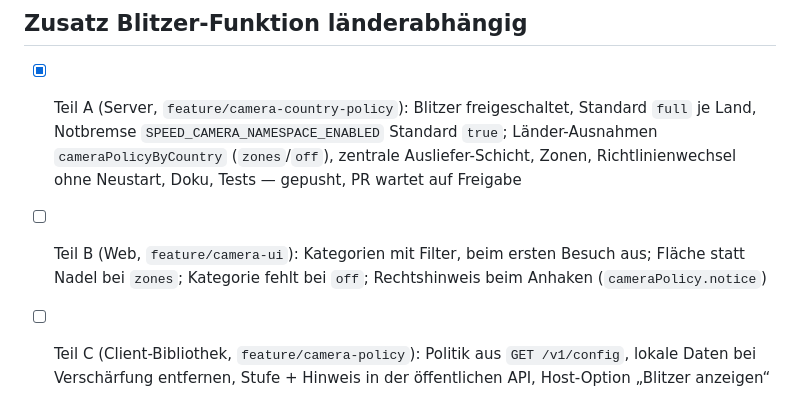
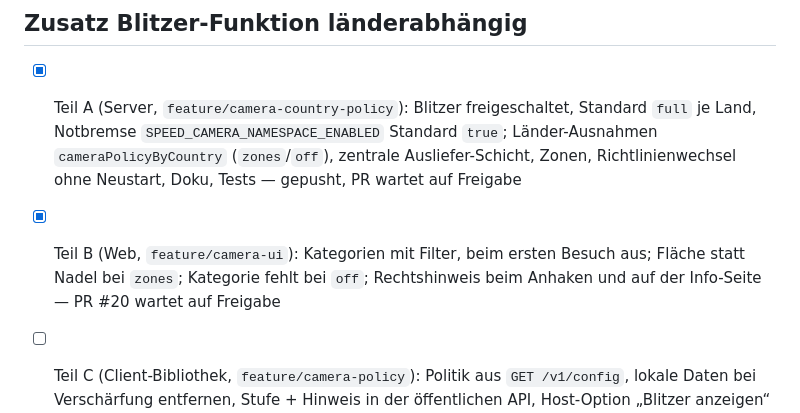
Before and after one commit to Romsmo/Trafficnetwork, a Markdown page: docs/todo.md, the part around the change. GitHub-like rendering.

```diff
--- a/docs/todo.md
+++ b/docs/todo.md
@@ -181,6 +181,6 @@ Konformitätstests darüber sind seit Version 1.0.0 fertig — Einzelheiten in
 ## Zusatz Blitzer-Funktion länderabhängig
 
 - [x] Teil A (Server, `feature/camera-country-policy`): Blitzer freigeschaltet, Standard `full` je Land, Notbremse `SPEED_CAMERA_NAMESPACE_ENABLED` Standard `true`; Länder-Ausnahmen `cameraPolicyByCountry` (`zones`/`off`), zentrale Ausliefer-Schicht, Zonen, Richtlinienwechsel ohne Neustart, Doku, Tests — gepusht, PR wartet auf Freigabe
-- [ ] Teil B (Web, `feature/camera-ui`): Kategorien mit Filter, beim ersten Besuch aus; Fläche statt Nadel bei `zones`; Kategorie fehlt bei `off`; Rechtshinweis beim Anhaken (`cameraPolicy.notice`)
+- [x] Teil B (Web, `feature/camera-ui`): Kategorien mit Filter, beim ersten Besuch aus; Fläche statt Nadel bei `zones`; Kategorie fehlt bei `off`; Rechtshinweis beim Anhaken und auf der Info-Seite — PR #20 wartet auf Freigabe
 - [ ] Teil C (Client-Bibliothek, `feature/camera-policy`): Politik aus `GET /v1/config`, lokale Daten bei Verschärfung entfernen, Stufe + Hinweis in der öffentlichen API, Host-Option „Blitzer anzeigen“ Standard aus
 - [ ] Betreiber: rechtliche Einschätzung je Land (Schweiz, Frankreich zuerst), ggf. Grenzdatensatz laden und Einschränkungen signieren (`server/docs/operating.md`, „Camera policy“); `docs/launch-checklist.md` Punkt 7 anpassen
```
Also changed, not shown: docs/status.md (+13 -2 lines).
